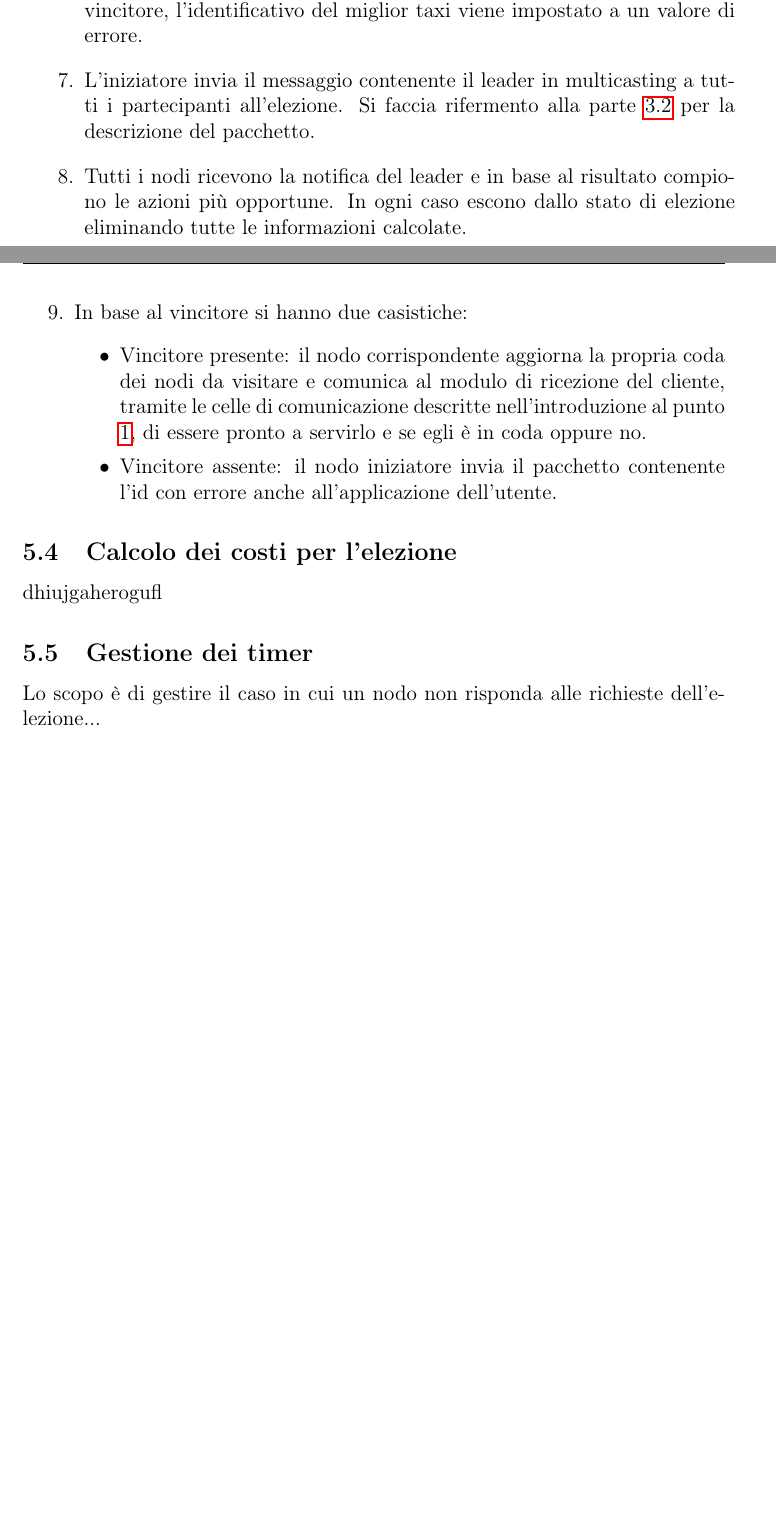
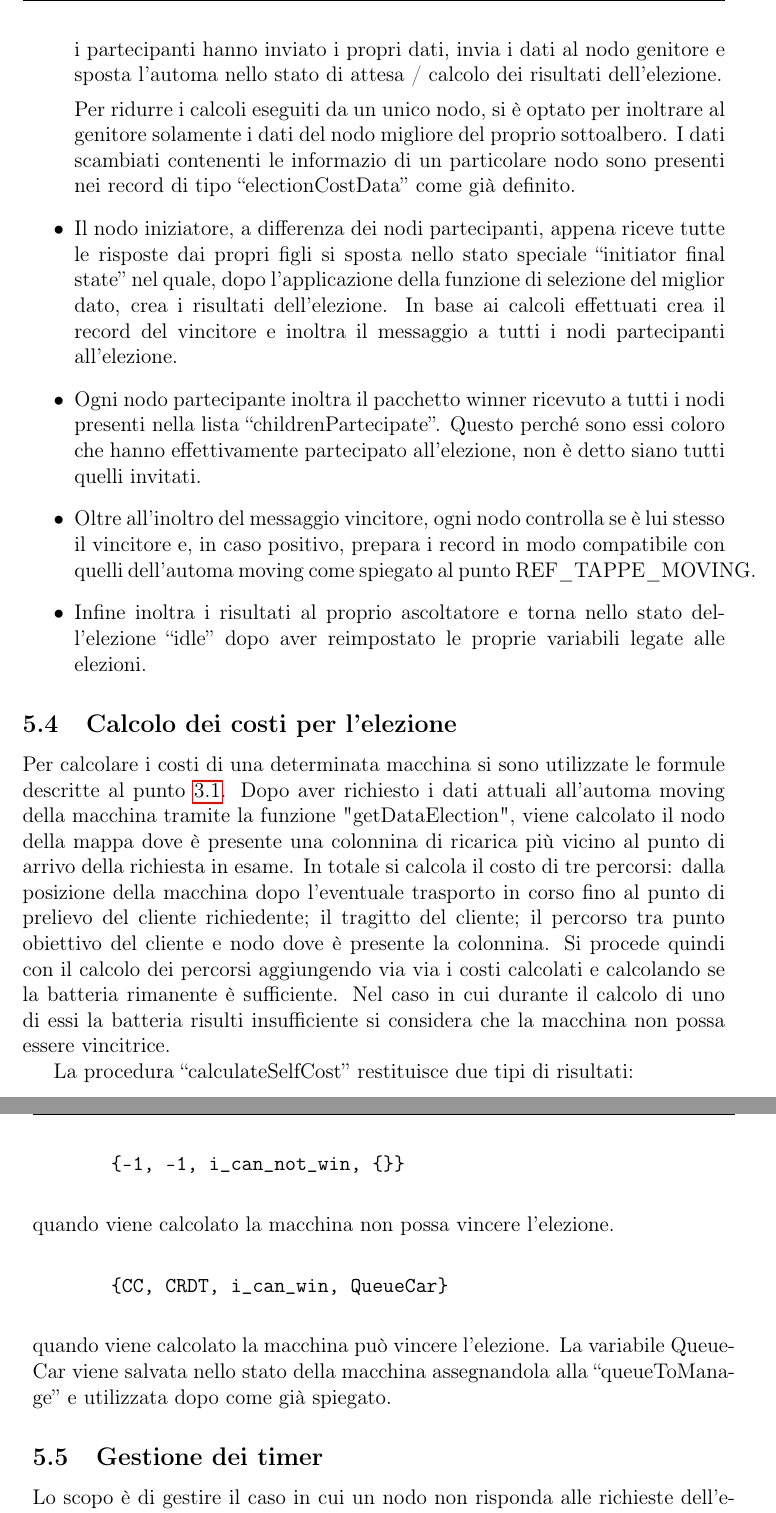
Before and after one commit to kraots94/Sistemi, a LaTeX book (relazione/progetto_finale.tex, which reads relazione/validazione.tex): two parts of pages 60 and 61 of 82 before the commit and two parts of pages 61 and 62 of 82 after it, joined at a grey line, cut at the place of the change, the shorter picture padded with empty space. Compiled offline with pdfLaTeX.

Commit message:
Relazione | Elezione

```diff
--- a/relazione/validazione.tex
+++ b/relazione/validazione.tex
@@ -336,9 +333,0 @@ Riprendendo l'algoritmo definito al punto \ref{algoritmo_elezione}, di seguito n
-	\item Quando il nodo iniziatore riceve tutti i dati calcola il leader in base alle proprietà descritte nella parte \ref{funzioni_di_costo_macchine}. Nel caso in cui non sia presente alcun vincitore, l'identificativo del miglior taxi viene impostato a un valore di errore.
-	\item L'iniziatore invia il messaggio contenente il leader in multicasting a tutti i partecipanti all'elezione. Si faccia rifermento alla parte \ref{pacchetto_vincitore} per la descrizione del pacchetto.
-	\item Tutti i nodi ricevono la notifica del leader e in base al risultato compiono le azioni più opportune. In ogni caso escono dallo stato di elezione eliminando tutte le informazioni calcolate.
-	\item In base al vincitore si hanno due casistiche:
-		\begin{itemize}
-			\item Vincitore presente: il nodo corrispondente aggiorna la propria coda dei nodi da visitare e comunica al modulo di ricezione del cliente, tramite le celle di comunicazione descritte nell'introduzione al punto \ref{problematiche_distribuite}, di essere pronto a servirlo e se egli è in coda oppure no.
-			\item Vincitore assente: il nodo iniziatore invia il pacchetto contenente l'id con errore anche all'applicazione dell'utente.
-		\end{itemize}
-\end{enumerate}
@@ -345,6 +350,31 @@ Riprendendo l'algoritmo definito al punto \ref{algoritmo_elezione}, di seguito n
+	In entrambi i casi alla fine viene chiamata la procedura dedicata al calcolo della fine ``running\_election'' che se, la lista degli invitati è vuota e tutti i partecipanti hanno inviato i propri dati, invia i dati al nodo genitore e sposta l'automa nello stato di attesa / calcolo dei risultati dell'elezione.
+
+	Per ridurre i calcoli eseguiti da un unico nodo, si è optato per inoltrare al genitore solamente i dati del nodo migliore del proprio sottoalbero. I dati scambiati contenenti le informazio di un particolare nodo sono presenti nei record di tipo ``electionCostData'' come già definito.
+
+	\item Il nodo iniziatore, a differenza dei nodi partecipanti, appena riceve tutte le risposte dai propri figli si sposta nello stato speciale ``initiator final state'' nel quale, dopo l'applicazione della funzione di selezione del miglior dato, crea i risultati dell'elezione. In base ai calcoli effettuati crea il record del vincitore e inoltra il messaggio a tutti i nodi partecipanti all'elezione.
+
+	\item Ogni nodo partecipante inoltra il pacchetto winner ricevuto a tutti i nodi presenti nella lista ``childrenPartecipate''. Questo perché sono essi coloro che hanno effettivamente partecipato all'elezione, non è detto siano tutti quelli invitati.
+
+	\item Oltre all'inoltro del messaggio vincitore, ogni nodo controlla se è lui stesso il vincitore e, in caso positivo, prepara i record in modo compatibile con quelli dell'automa moving come spiegato al punto REF\_TAPPE\_MOVING.
+
+	\item Infine inoltra i risultati al proprio ascoltatore e torna nello stato dell'elezione ``idle'' dopo aver reimpostato le proprie variabili legate alle elezioni.
+\end{itemize}
 
 \subsection{Calcolo dei costi per l'elezione}\label{implementazione_calcolo_costi}
-dhiujgaherogufl
+Per calcolare i costi di una determinata macchina si sono utilizzate le formule descritte al punto \ref{funzioni_di_costo_macchine}. Dopo aver richiesto i dati attuali all'automa moving della macchina tramite la funzione "getDataElection", viene calcolato il nodo della mappa dove è presente una colonnina di ricarica più vicino al punto di arrivo della richiesta in esame.
+In totale si calcola il costo di tre percorsi: dalla posizione della macchina dopo l'eventuale trasporto in corso fino al punto di prelievo del cliente richiedente; il tragitto del cliente; il percorso tra punto obiettivo del cliente e nodo dove è presente la colonnina.
+Si procede quindi con il calcolo dei percorsi aggiungendo via via i costi calcolati e calcolando se la batteria rimanente è sufficiente. Nel caso in cui durante il calcolo di uno di essi la batteria risulti insufficiente si considera che la macchina non possa essere vincitrice.
+
+La procedura ``calculateSelfCost'' restituisce due tipi di risultati:
+\begin{lstlisting}
+	{-1, -1, i_can_not_win, {}}
+\end{lstlisting}
+quando viene calcolato la macchina non possa vincere l'elezione.
+
+\begin{lstlisting}
+	{CC, CRDT, i_can_win, QueueCar}
+\end{lstlisting}
+quando viene calcolato la macchina può vincere l'elezione. La variabile QueueCar viene salvata nello stato della macchina assegnandola alla ``queueToManage'' e utilizzata dopo come già spiegato.
 
 \subsection{Gestione dei timer}
 Lo scopo è di gestire il caso in cui un nodo non risponda alle richieste dell'elezione...
```
Also changed, not shown: relazione/validazione.tex (28 more changed lines), 1 other file.
